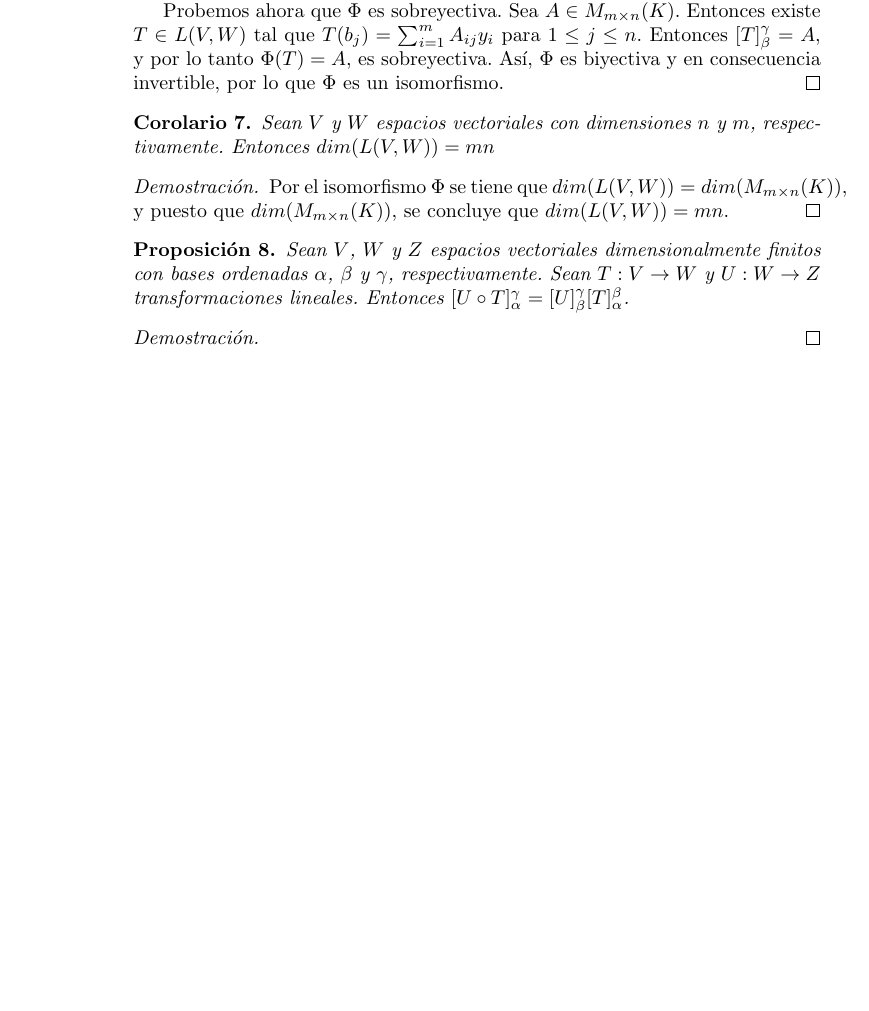
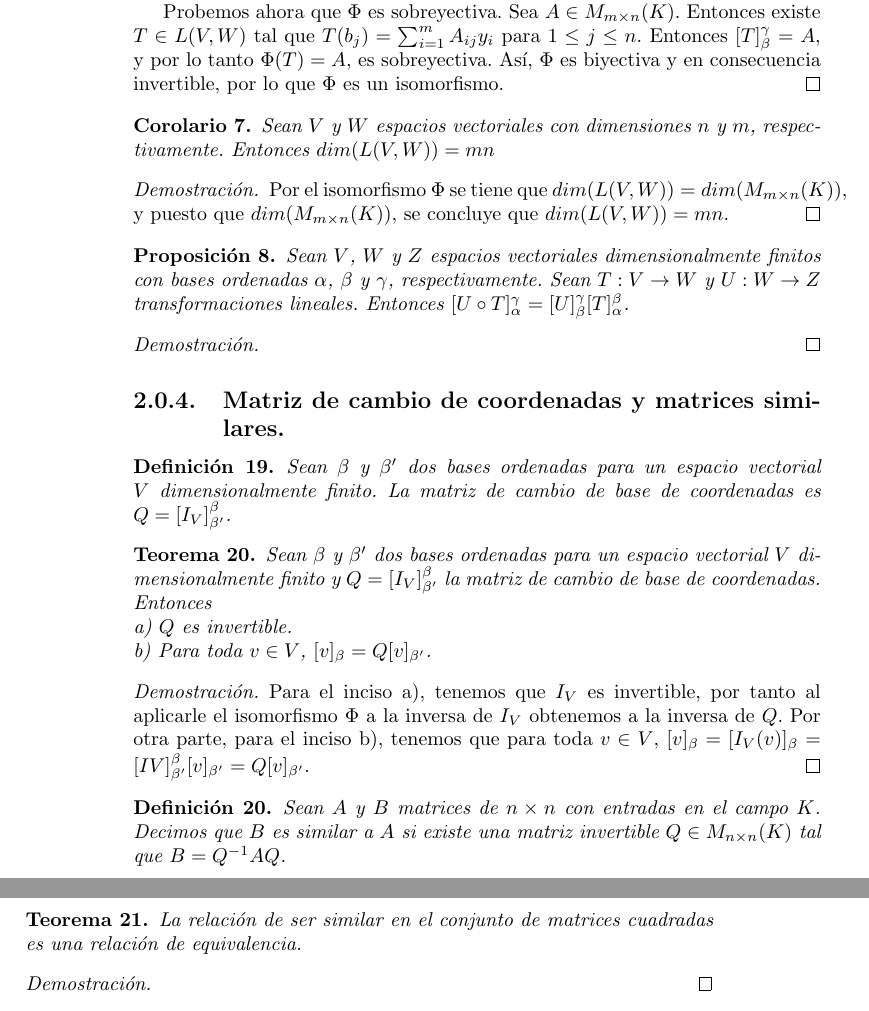
Before and after one commit to premutoz17/algebra-lineal, a LaTeX book (notas.tex): part of page 14 of 14 before the commit and two parts of pages 14 and 15 of 17 after it, the two joined at a grey line, cut so that both start at the same text, the shorter picture padded with empty space. Compiled offline with pdfLaTeX.

Commit message:
Comence capitulo de diagonalizacion

```diff
--- a/notas.tex
+++ b/notas.tex
@@ -477,4 +479,37 @@ Sean $V$, $W$ y $Z$ espacios vectoriales dimensionalmente finitos con bases orde
 
 \end{proof}
 
+%Agregar teorema 2.21
+\subsection{Matriz de cambio de coordenadas y matrices similares.}
+\begin{definition}
+Sean $\beta$ y $\beta '$ dos bases ordenadas para un espacio vectorial $V$ dimensionalmente finito. La matriz de cambio de base de coordenadas es $Q=[I_V]_{\beta '} ^{\beta}$.
+\end{definition}
+
+%Agregar antes teorema 2.16 como lema
+
+\begin{theorem}
+Sean $\beta$ y $\beta '$ dos bases ordenadas para un espacio vectorial $V$ dimensionalmente finito y $Q=[I_V]_{\beta '} ^{\beta}$ la matriz de cambio de base de coordenadas. Entonces \newline
+a) $Q$ es invertible. \newline
+b) Para toda $v\in V$, $[v]_{\beta}=Q[v]_{\beta'}$.
+\end{theorem}
+
+\begin{proof} %Correguir
+Para el inciso a), tenemos que $I_V$ es invertible, por tanto al aplicarle el isomorfismo $\Phi$ a la inversa de $I_V$ obtenemos a la inversa de $Q$. Por otra parte, para el inciso b), tenemos que para toda $v\in V$, $[v]_{\beta}=[I_{V}(v)]_{\beta}=[I{V}]_{\beta '} ^{\beta} [v]_{\beta'}=Q[v]_{\beta'}$.
+\end{proof}
+
+\begin{definition}
+Sean $A$ y $B$ matrices de $n \times n$ con entradas en el campo $K$. Decimos que $B$ es similar a $A$ si existe una matriz invertible $Q\in M_{n \times n}(K)$ tal que $B=Q^{-1}AQ$.
+\end{definition}
+
+\begin{theorem}
+La relación de ser similar en el conjunto de matrices cuadradas es una relación de equivalencia.
+\end{theorem}
+
+\begin{proof}
+
+\end{proof}
+
+\chapter{Diagonalización}
+\subsection{Eigenvalores y eigenvectores}
+
 \end{document}
```
Also changed, not shown: notas.pdf, notas.tex (10 more changed lines), 3 other files.
